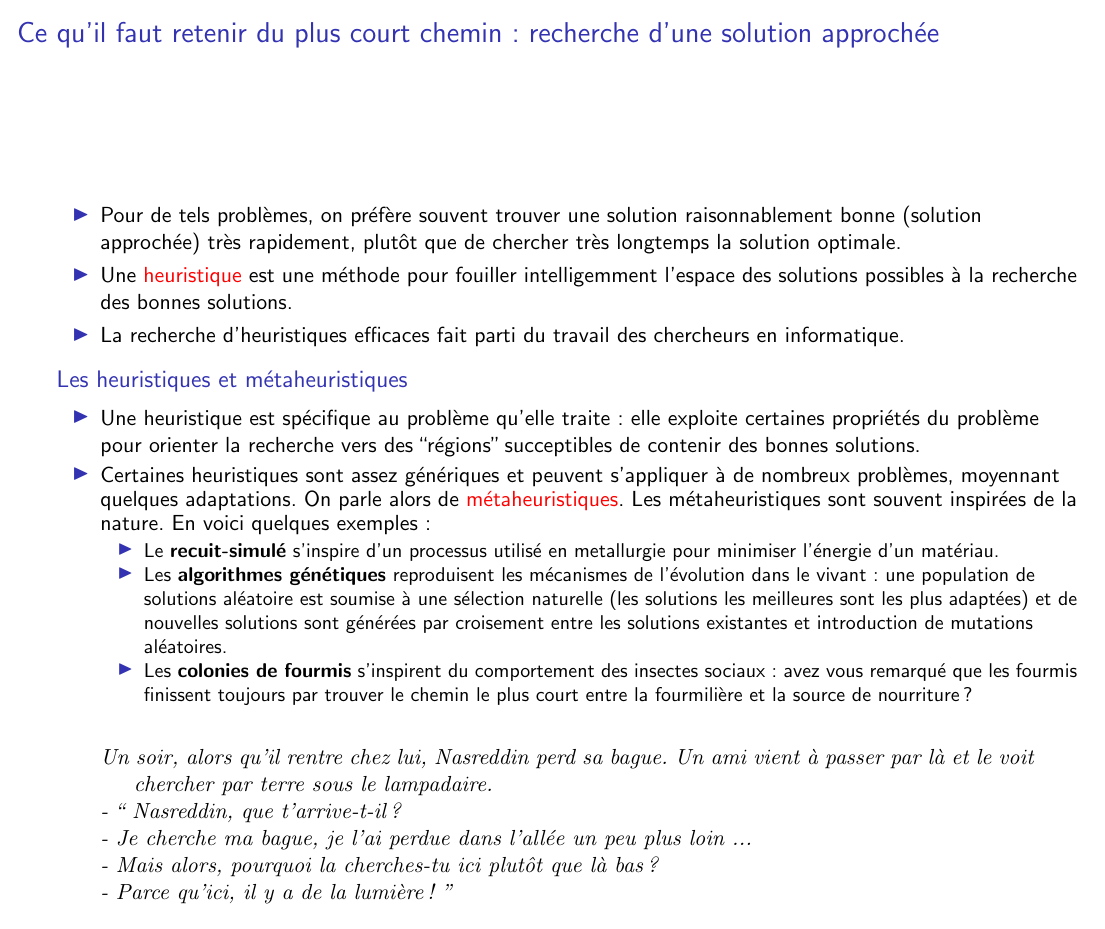
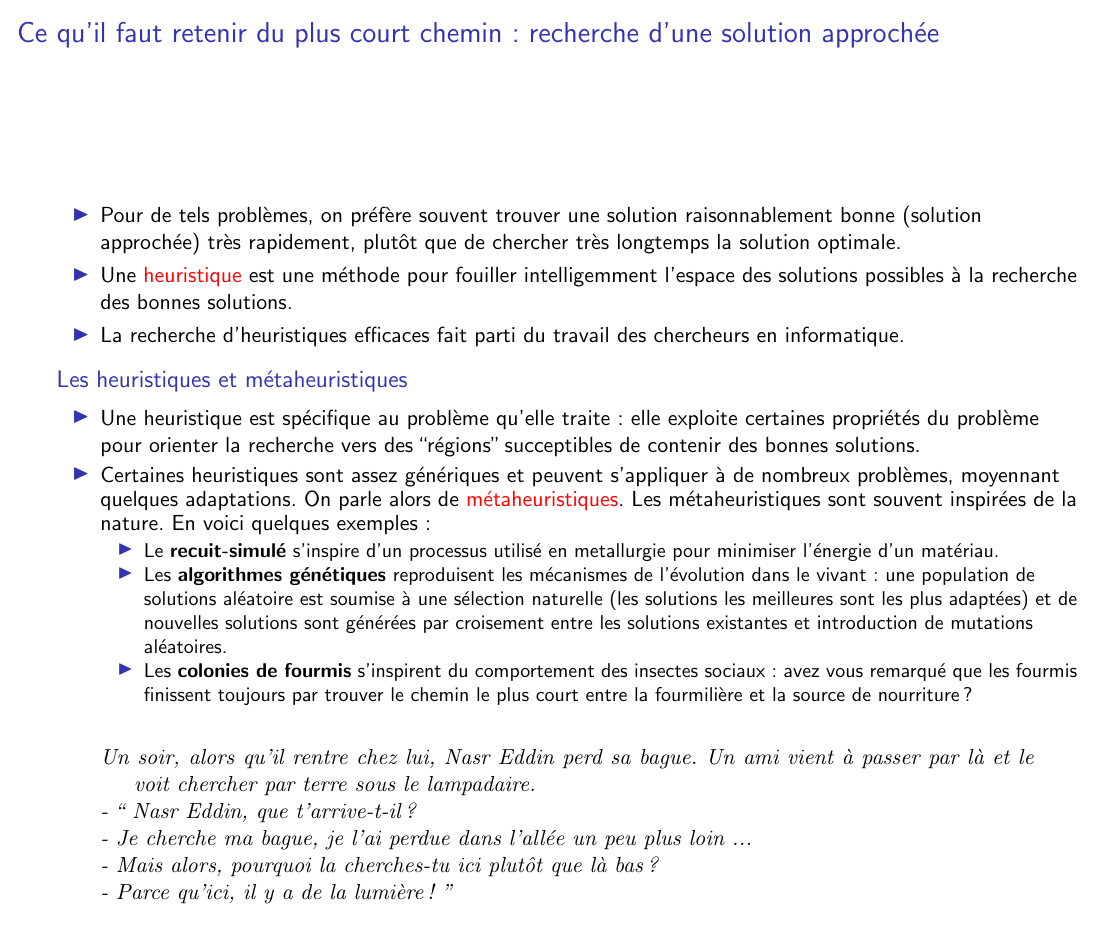
Before and after one commit to InfoSansOrdi/CSIRL, LaTeX slides (livret/CSIRL.tex, which reads livret/tsp.tex): page 17 of 19. Compiled offline with pdfLaTeX.

Commit message:
faute d'ortograf ... terribleu !!

```diff
--- a/livret/tsp.tex
+++ b/livret/tsp.tex
@@ -96,8 +96,8 @@
   \bigskip
 
   \begin{verse}
-    Un soir, alors qu'il rentre chez lui, Nasreddin perd sa bague. Un ami vient à passer par là et le voit chercher par terre sous le lampadaire. \\
-    - `` Nasreddin, que t'arrive-t-il ?\\
+    Un soir, alors qu'il rentre chez lui, Nasr Eddin perd sa bague. Un ami vient à passer par là et le voit chercher par terre sous le lampadaire. \\
+    - `` Nasr Eddin, que t'arrive-t-il ?\\
     - Je cherche ma bague, je l'ai perdue dans l'allée un peu plus loin ...\\
     - Mais alors, pourquoi la cherches-tu ici plutôt que là bas ?\\
     - Parce qu'ici, il y a de la lumière ! ''
```
Also changed, not shown: livret/CSIRL.pdf.
